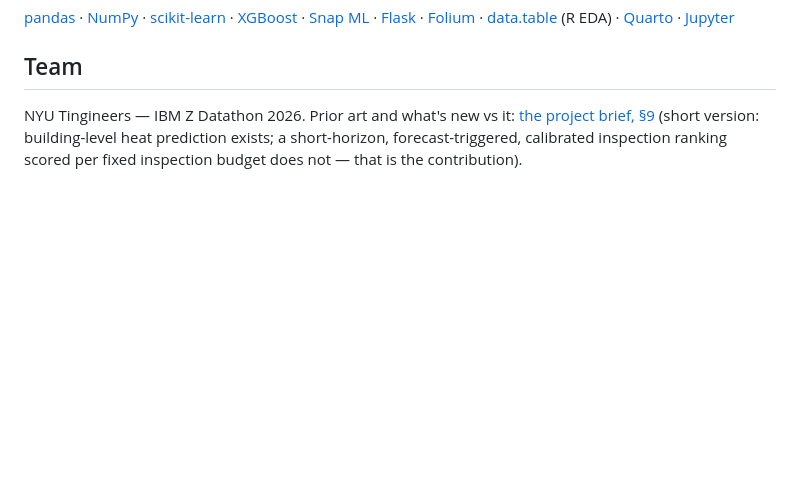
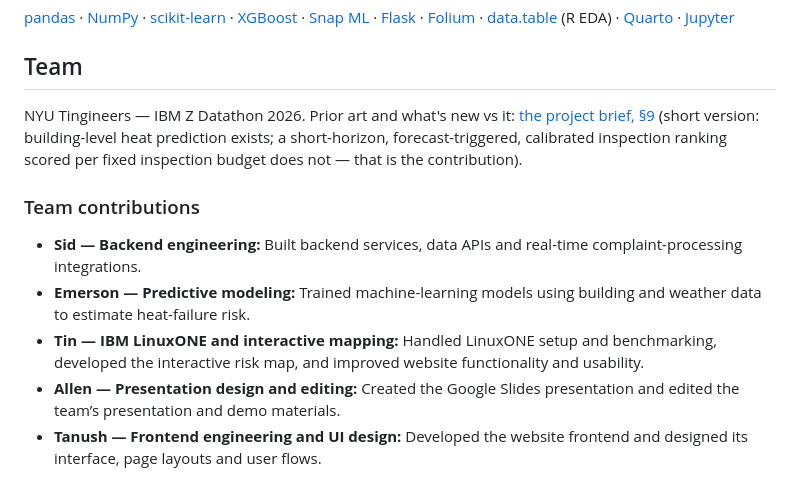
Before and after one commit to Tanneywanney25/ibm_submission, a Markdown page: README.md, the part around the change. Rendered like a GitHub page; blank space fills up the shorter version.

Commit message:
Add team contributions

```diff
--- a/README.md
+++ b/README.md
@@ -127,3 +127,11 @@ NYU Tingineers — IBM Z Datathon 2026. Prior art and what's new vs it:
 [the project brief, §9](docs/heat-project-brief.md) (short version: building-level heat prediction exists;
 a short-horizon, forecast-triggered, calibrated inspection ranking scored per fixed
 inspection budget does not — that is the contribution).
+
+### Team contributions
+
+- **Sid — Backend engineering:** Built backend services, data APIs and real-time complaint-processing integrations.
+- **Emerson — Predictive modeling:** Trained machine-learning models using building and weather data to estimate heat-failure risk.
+- **Tin — IBM LinuxONE and interactive mapping:** Handled LinuxONE setup and benchmarking, developed the interactive risk map, and improved website functionality and usability.
+- **Allen — Presentation design and editing:** Created the Google Slides presentation and edited the team’s presentation and demo materials.
+- **Tanush — Frontend engineering and UI design:** Developed the website frontend and designed its interface, page layouts and user flows.
```
